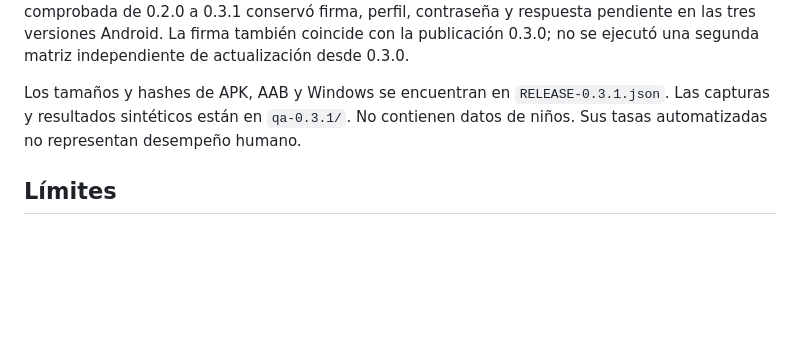
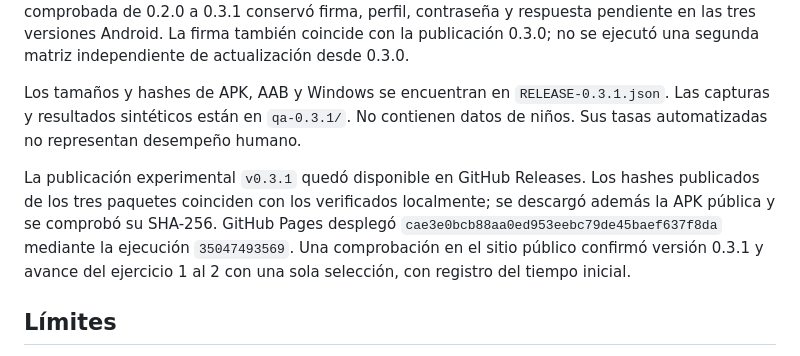
Before and after one commit to Krakaur/sendero-matematico, a Markdown page: docs/EVALUACION-0.3.1.md, the part around the change. Rendered like a GitHub page; blank space fills up the shorter version.

Commit message:
docs: record public release and Pages verification

```diff
--- a/docs/EVALUACION-0.3.1.md
+++ b/docs/EVALUACION-0.3.1.md
@@ -20,6 +20,8 @@ La APK ocupa 389 594 bytes. El análisis de paquete confirma ausencia de referen
 
 Los tamaños y hashes de APK, AAB y Windows se encuentran en `RELEASE-0.3.1.json`. Las capturas y resultados sintéticos están en `qa-0.3.1/`. No contienen datos de niños. Sus tasas automatizadas no representan desempeño humano.
 
+La publicación experimental `v0.3.1` quedó disponible en GitHub Releases. Los hashes publicados de los tres paquetes coinciden con los verificados localmente; se descargó además la APK pública y se comprobó su SHA-256. GitHub Pages desplegó `cae3e0bcb88aa0ed953eebc79de45baef637f8da` mediante la ejecución `35047493569`. Una comprobación en el sitio público confirmó versión 0.3.1 y avance del ejercicio 1 al 2 con una sola selección, con registro del tiempo inicial.
+
 ## Límites
 
 No se realizaron pruebas físicas ni con niños. El flujo de cálculo continúa siendo práctica adaptativa de ocho ejercicios, no una prueba estandarizada de duración fija. La dificultad y la composición de operaciones pueden variar; los resultados deben interpretarse junto con precisión, tamaño de muestra, ayudas y exclusiones. No se verificó la fórmula interna de Arcademics. El análisis y las mejoras metodológicas pendientes se detallan en `ARCADEMICS-FLUIDEZ-Y-MEDICION.md`.
```
